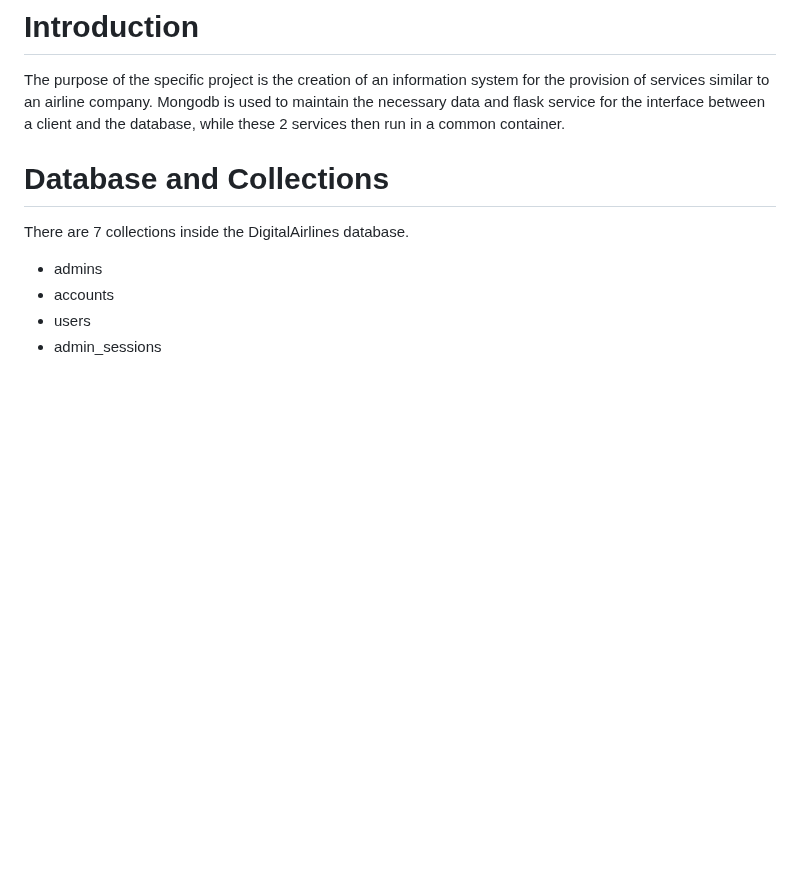
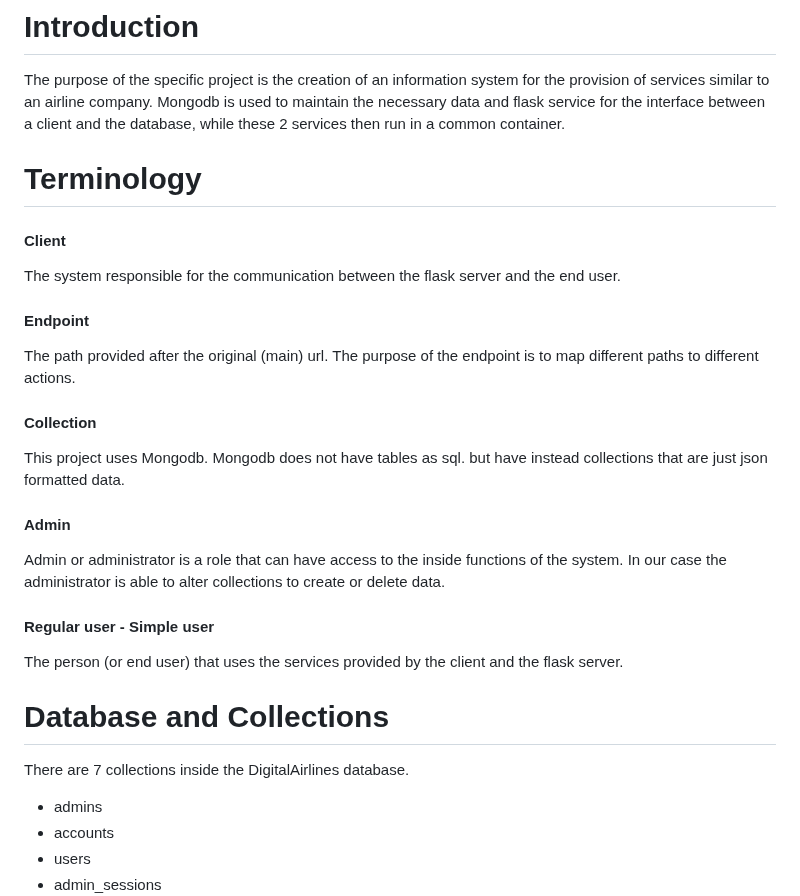
Before and after one commit to ApostolisC/Airline-Company, a Markdown page: README.md, the part around one of its changes. Drawn GitHub-style; blank space fills up the shorter version.

Commit message:
Update README.md
final version of readme

```diff
--- a/README.md
+++ b/README.md
@@ -2,6 +2,22 @@
 
 # Introduction
 The purpose of the specific project is the creation of an information system for the provision of services similar to an airline company. Mongodb is used to maintain the necessary data and flask service for the interface between a client and the database, while these 2 services then run in a common container.
+
+# Terminology
+<h4>Client</h4>
+The system responsible for the communication between the flask server and the end user.
+
+<h4>Endpoint</h4>
+The path provided after the original (main) url. The purpose of the endpoint is to map different paths to different actions.
+
+<h4>Collection</h4>
+This project uses Mongodb. Mongodb does not have tables as sql. but have instead collections that are just json formatted data.
+
+<h4>Admin</h4>
+Admin or administrator is a role that can have access to the inside functions of the system. In our case the administrator is able to alter collections to create or delete data.
+
+<h4>Regular user - Simple user</h4>
+The person (or end user) that uses the services provided by the client and the flask server.
 
 # Database and Collections
 There are 7 collections inside the DigitalAirlines database.
```
Also changed, not shown: other parts of README.md (+33 -0 lines).
